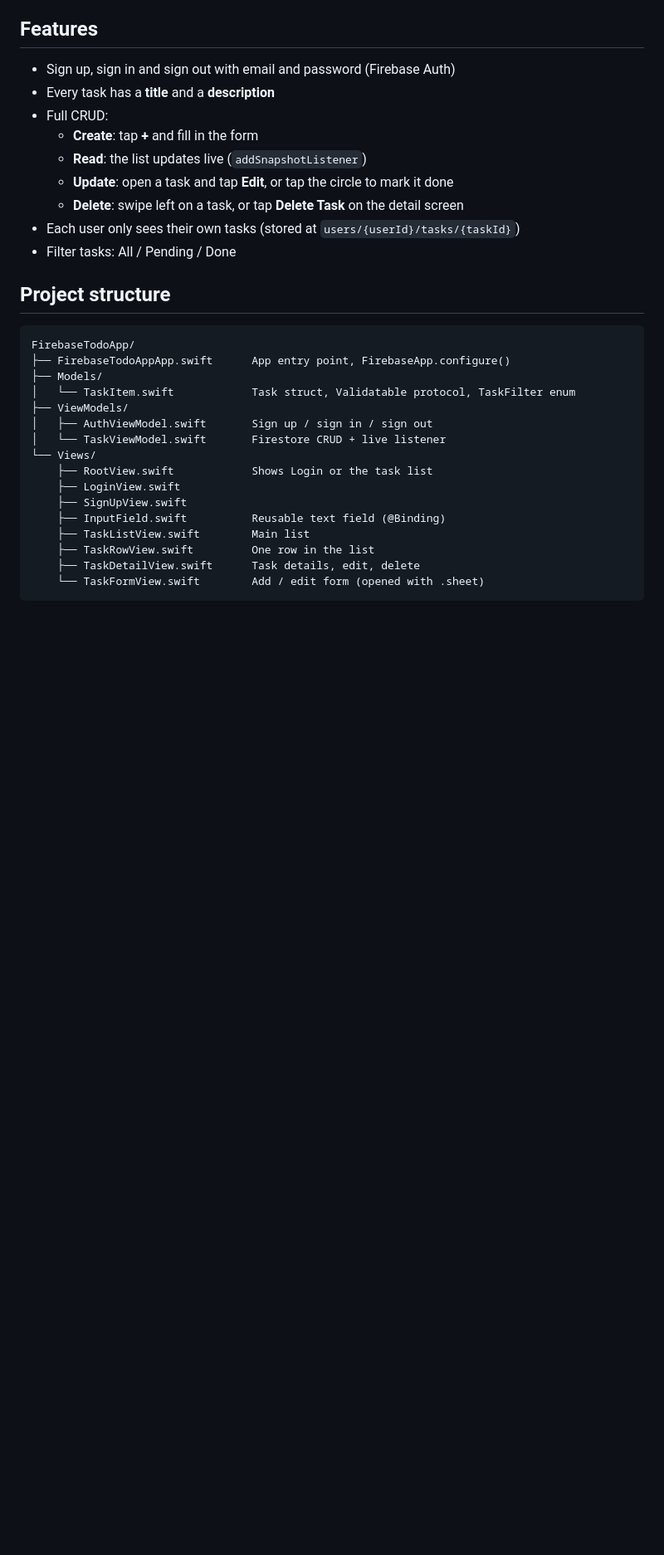
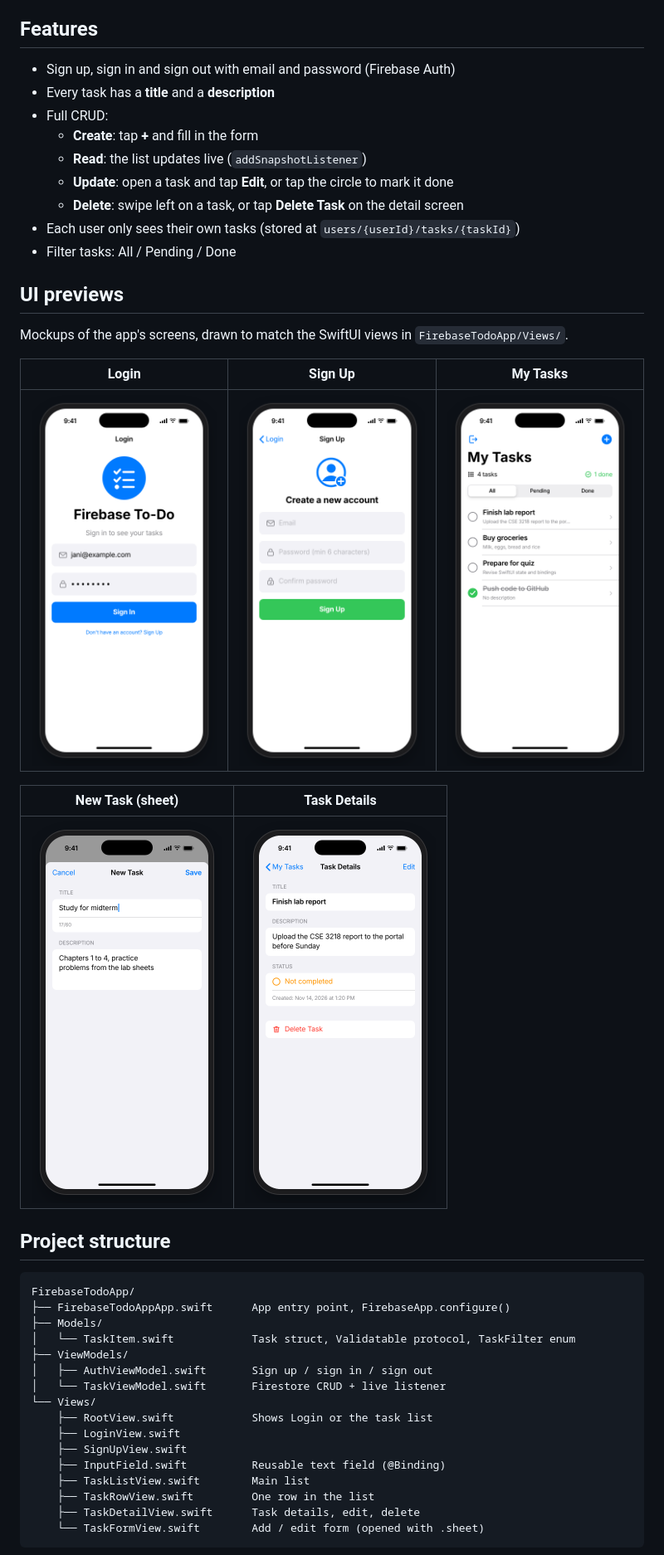
Before and after one commit to ami-JANI/To-Do-List-App-SwiftUI, a Markdown page: README.md, the part around the change. Shown at 83% size. Rendered like a GitHub page; pictures changed too: screenshots/add.png (added), screenshots/detail.png (added), screenshots/list.png (added); blank space fills up the shorter version.

Commit message:
Add UI previews to README

```diff
--- a/README.md
+++ b/README.md
@@ -17,6 +17,18 @@ A simple iOS to-do list app built with **SwiftUI**, **Firebase Authentication**
   - **Delete**: swipe left on a task, or tap **Delete Task** on the detail screen
 - Each user only sees their own tasks (stored at `users/{userId}/tasks/{taskId}`)
 - Filter tasks: All / Pending / Done
+
+## UI previews
+
+Mockups of the app's screens, drawn to match the SwiftUI views in `FirebaseTodoApp/Views/`.
+
+| Login | Sign Up | My Tasks |
+|:---:|:---:|:---:|
+| <img src="screenshots/login.png" width="230" alt="Login screen"> | <img src="screenshots/signup.png" width="230" alt="Sign up screen"> | <img src="screenshots/list.png" width="230" alt="Task list screen"> |
+
+| New Task (sheet) | Task Details |
+|:---:|:---:|
+| <img src="screenshots/add.png" width="230" alt="New task form"> | <img src="screenshots/detail.png" width="230" alt="Task details screen"> |
 
 ## Project structure
 
```
